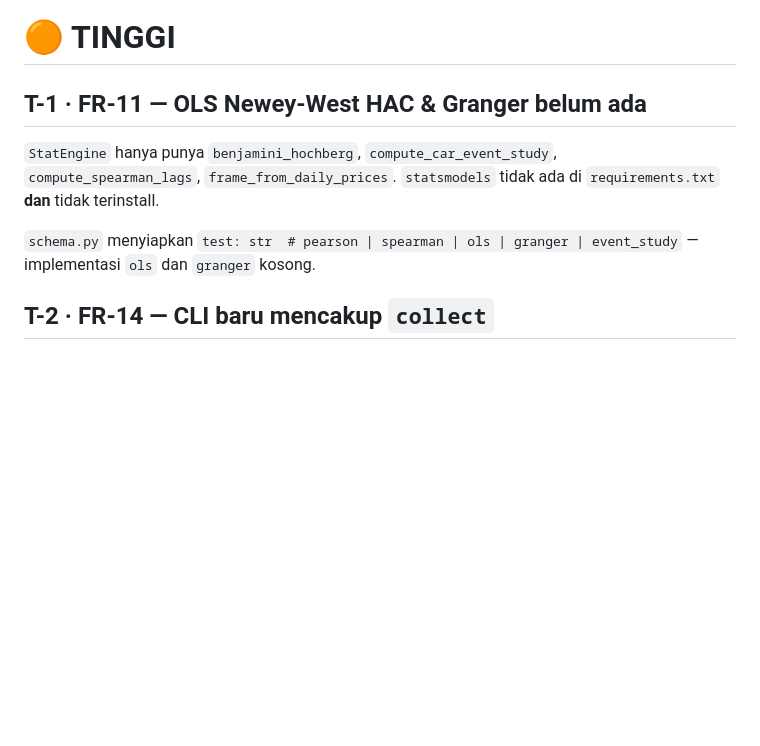
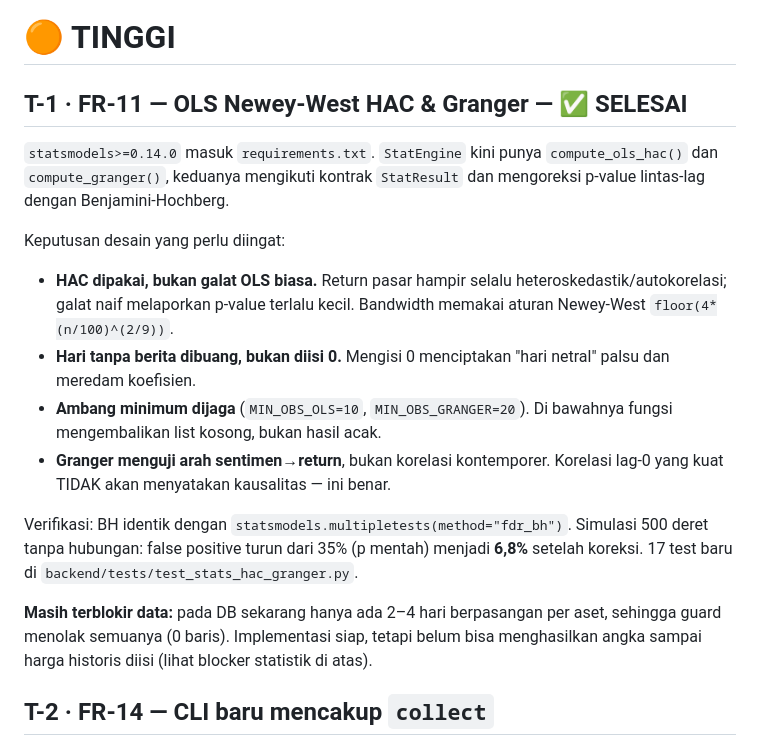
Before and after one commit to Josshua-DSA/ARCAS, a Markdown page: context/AUDIT.md, the part around the change. GitHub-like rendering; blank space fills up the shorter version.

Commit message:
docs(audit): tandai T-1 selesai dan catat blocker data statistik

```diff
--- a/context/AUDIT.md
+++ b/context/AUDIT.md
@@ -253,14 +253,32 @@ tabel kosong dan mengembalikan `[]`. Tampak "berfungsi", sebenarnya tidak ada da
 
 # 🟠 TINGGI
 
-## T-1 · FR-11 — OLS Newey-West HAC & Granger belum ada
+## T-1 · FR-11 — OLS Newey-West HAC & Granger — ✅ SELESAI
 
-`StatEngine` hanya punya `benjamini_hochberg`, `compute_car_event_study`,
-`compute_spearman_lags`, `frame_from_daily_prices`. `statsmodels` tidak ada di
-`requirements.txt` **dan** tidak terinstall.
+`statsmodels>=0.14.0` masuk `requirements.txt`. `StatEngine` kini punya
+`compute_ols_hac()` dan `compute_granger()`, keduanya mengikuti kontrak
+`StatResult` dan mengoreksi p-value lintas-lag dengan Benjamini-Hochberg.
 
-`schema.py` menyiapkan `test: str  # pearson | spearman | ols | granger | event_study`
-— implementasi `ols` dan `granger` kosong.
+Keputusan desain yang perlu diingat:
+- **HAC dipakai, bukan galat OLS biasa.** Return pasar hampir selalu
+  heteroskedastik/autokorelasi; galat naif melaporkan p-value terlalu kecil.
+  Bandwidth memakai aturan Newey-West `floor(4*(n/100)^(2/9))`.
+- **Hari tanpa berita dibuang, bukan diisi 0.** Mengisi 0 menciptakan
+  "hari netral" palsu dan meredam koefisien.
+- **Ambang minimum dijaga** (`MIN_OBS_OLS=10`, `MIN_OBS_GRANGER=20`). Di
+  bawahnya fungsi mengembalikan list kosong, bukan hasil acak.
+- **Granger menguji arah sentimen→return**, bukan korelasi kontemporer.
+  Korelasi lag-0 yang kuat TIDAK akan menyatakan kausalitas — ini benar.
+
+Verifikasi: BH identik dengan `statsmodels.multipletests(method="fdr_bh")`.
+Simulasi 500 deret tanpa hubungan: false positive turun dari 35% (p mentah)
+menjadi **6,8%** setelah koreksi. 17 test baru di
+`backend/tests/test_stats_hac_granger.py`.
+
+**Masih terblokir data:** pada DB sekarang hanya ada 2–4 hari berpasangan per
+aset, sehingga guard menolak semuanya (0 baris). Implementasi siap, tetapi
+belum bisa menghasilkan angka sampai harga historis diisi (lihat blocker
+statistik di atas).
 
 ## T-2 · FR-14 — CLI baru mencakup `collect`
 
```
